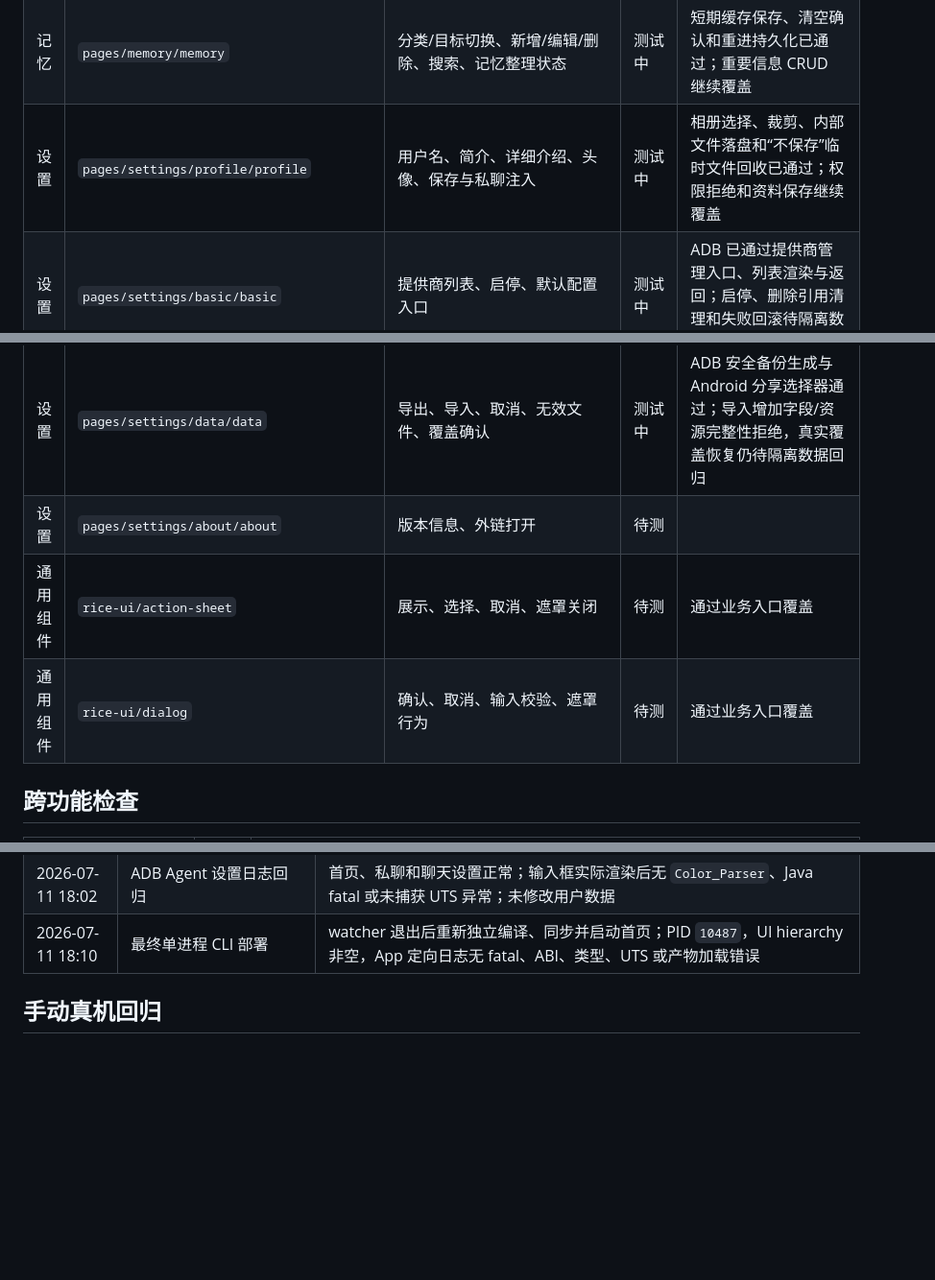
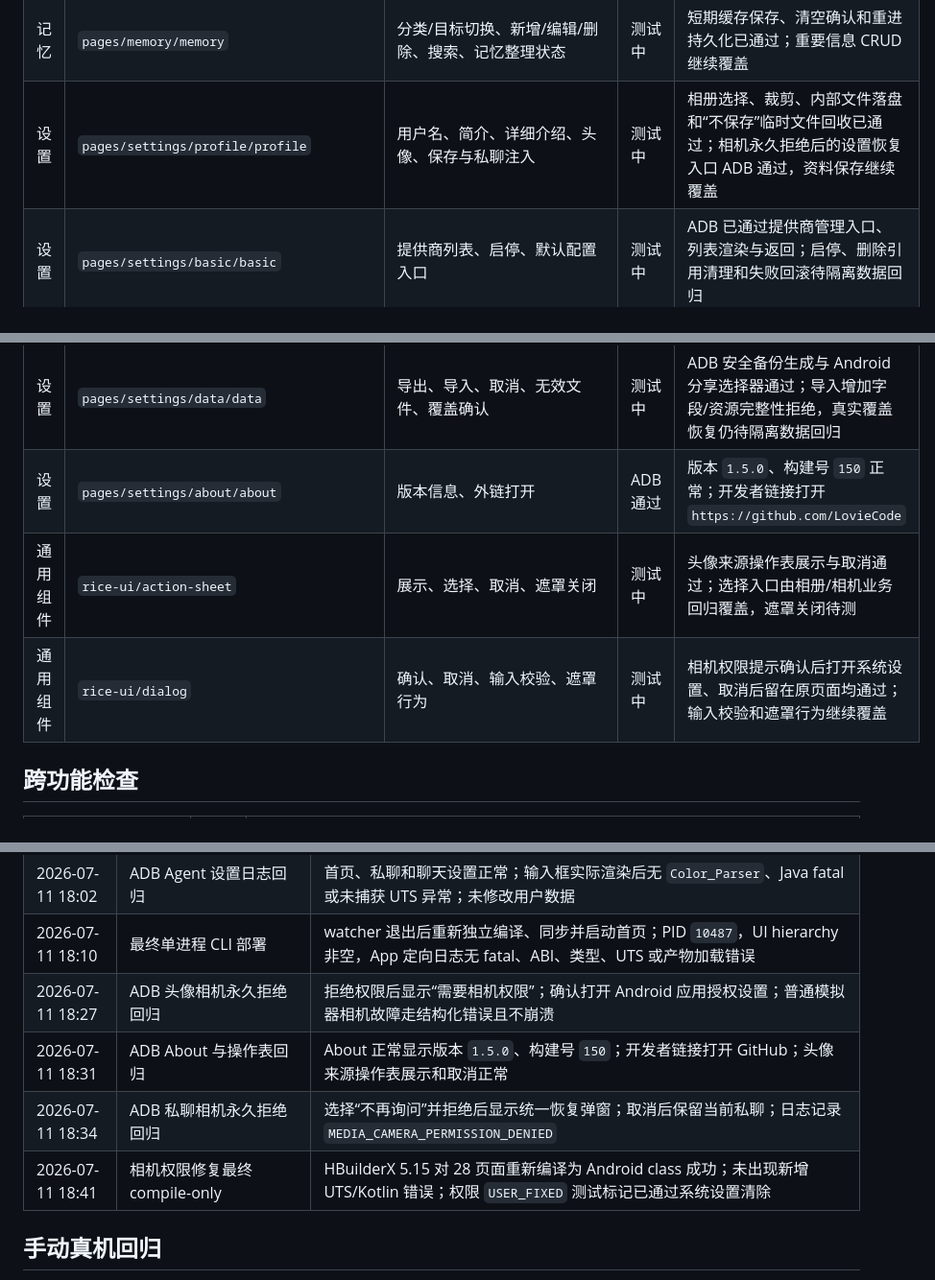
Before and after one commit to LovieCode/NyxAgent, a Markdown page: APP_TEST_PLAN.md, 3 parts joined by grey strips. Shown at 96% size. Drawn GitHub-style; blank space fills up the shorter version.

Commit message:
docs: record camera permission regression

```diff
--- a/APP_TEST_PLAN.md
+++ b/APP_TEST_PLAN.md
@@ -41,7 +41,7 @@
 | 媒体 | `pages/common/crop/crop` | 图片加载、缩放/移动、裁剪、取消 | ADB 通过 | 系统 Picker -> 裁剪页、返回取消、完成裁剪均通过；无 `CROP_SOURCE_MISSING` |
 | 上下文 | `pages/context-preview/context-preview` | 请求快照、标签顺序、空状态、长内容滚动 | 测试中 | ADB 已通过原始上下文展示、长内容滚动与复制入口 |
 | 记忆 | `pages/memory/memory` | 分类/目标切换、新增/编辑/删除、搜索、记忆整理状态 | 测试中 | 短期缓存保存、清空确认和重进持久化已通过；重要信息 CRUD 继续覆盖 |
-| 设置 | `pages/settings/profile/profile` | 用户名、简介、详细介绍、头像、保存与私聊注入 | 测试中 | 相册选择、裁剪、内部文件落盘和“不保存”临时文件回收已通过；权限拒绝和资料保存继续覆盖 |
+| 设置 | `pages/settings/profile/profile` | 用户名、简介、详细介绍、头像、保存与私聊注入 | 测试中 | 相册选择、裁剪、内部文件落盘和“不保存”临时文件回收已通过；相机永久拒绝后的设置恢复入口 ADB 通过，资料保存继续覆盖 |
 | 设置 | `pages/settings/basic/basic` | 提供商列表、启停、默认配置入口 | 测试中 | ADB 已通过提供商管理入口、列表渲染与返回；启停、删除引用清理和失败回滚待隔离数据回归 |
 | 设置 | `pages/settings/basic/provider-edit` | 新增/编辑提供商、URL/API Key/模型、校验、删除 | 测试中 | Android class 编译与常规编辑页 ADB 通过；首启不再预置过时模型，多模型必须显式选择默认项；全新安装流程待隔离数据回归 |
 | 设置 | `pages/settings/model/model` | 旧模型设置兼容与跳转 | 待测 | |
@@ -50,9 +50,9 @@
 | 设置 | `pages/settings/plugin/plugin` | 插件配置、启停、输入校验、错误态 | 测试中 | ADB 已通过页面入口、搜索与 AstrBot 配置渲染；401/500/超时/断网及 diagnostics 待测 |
 | 设置 | `pages/settings/skills/skills` | Skill 新增/编辑/删除、Agent 绑定、长文本编辑 | 测试中 | ADB 已通过页面入口、空状态和返回；损坏 JSON 全链路写保护已编译，CRUD/长文/绑定待隔离数据回归 |
 | 设置 | `pages/settings/data/data` | 导出、导入、取消、无效文件、覆盖确认 | 测试中 | ADB 安全备份生成与 Android 分享选择器通过；导入增加字段/资源完整性拒绝，真实覆盖恢复仍待隔离数据回归 |
-| 设置 | `pages/settings/about/about` | 版本信息、外链打开 | 待测 | |
-| 通用组件 | `rice-ui/action-sheet` | 展示、选择、取消、遮罩关闭 | 待测 | 通过业务入口覆盖 |
-| 通用组件 | `rice-ui/dialog` | 确认、取消、输入校验、遮罩行为 | 待测 | 通过业务入口覆盖 |
+| 设置 | `pages/settings/about/about` | 版本信息、外链打开 | ADB 通过 | 版本 `1.5.0`、构建号 `150` 正常；开发者链接打开 `https://github.com/LovieCode` |
+| 通用组件 | `rice-ui/action-sheet` | 展示、选择、取消、遮罩关闭 | 测试中 | 头像来源操作表展示与取消通过；选择入口由相册/相机业务回归覆盖，遮罩关闭待测 |
+| 通用组件 | `rice-ui/dialog` | 确认、取消、输入校验、遮罩行为 | 测试中 | 相机权限提示确认后打开系统设置、取消后留在原页面均通过；输入校验和遮罩行为继续覆盖 |
 
 ## 跨功能检查
 
@@ -213,6 +214,10 @@
 | 2026-07-11 17:58 | placeholder 修复增量编译与部署 | 最新 28 页面连续两轮编译成功，同步并启动 `emulator-5554` |
 | 2026-07-11 18:02 | ADB Agent 设置日志回归 | 首页、私聊和聊天设置正常；输入框实际渲染后无 `Color_Parser`、Java fatal 或未捕获 UTS 异常；未修改用户数据 |
 | 2026-07-11 18:10 | 最终单进程 CLI 部署 | watcher 退出后重新独立编译、同步并启动首页；PID `10487`，UI hierarchy 非空，App 定向日志无 fatal、ABI、类型、UTS 或产物加载错误 |
+| 2026-07-11 18:27 | ADB 头像相机永久拒绝回归 | 拒绝权限后显示“需要相机权限”；确认打开 Android 应用授权设置；普通模拟器相机故障走结构化错误且不崩溃 |
+| 2026-07-11 18:31 | ADB About 与操作表回归 | About 正常显示版本 `1.5.0`、构建号 `150`；开发者链接打开 GitHub；头像来源操作表展示和取消正常 |
+| 2026-07-11 18:34 | ADB 私聊相机永久拒绝回归 | 选择“不再询问”并拒绝后显示统一恢复弹窗；取消后保留当前私聊；日志记录 `MEDIA_CAMERA_PERMISSION_DENIED` |
+| 2026-07-11 18:41 | 相机权限修复最终 compile-only | HBuilderX 5.15 对 28 页面重新编译为 Android class 成功；未出现新增 UTS/Kotlin 错误；权限 `USER_FIXED` 测试标记已通过系统设置清除 |
 
 ## 手动真机回归
 
```
Also changed, not shown: other parts of APP_TEST_PLAN.md (+3 -2 lines).
